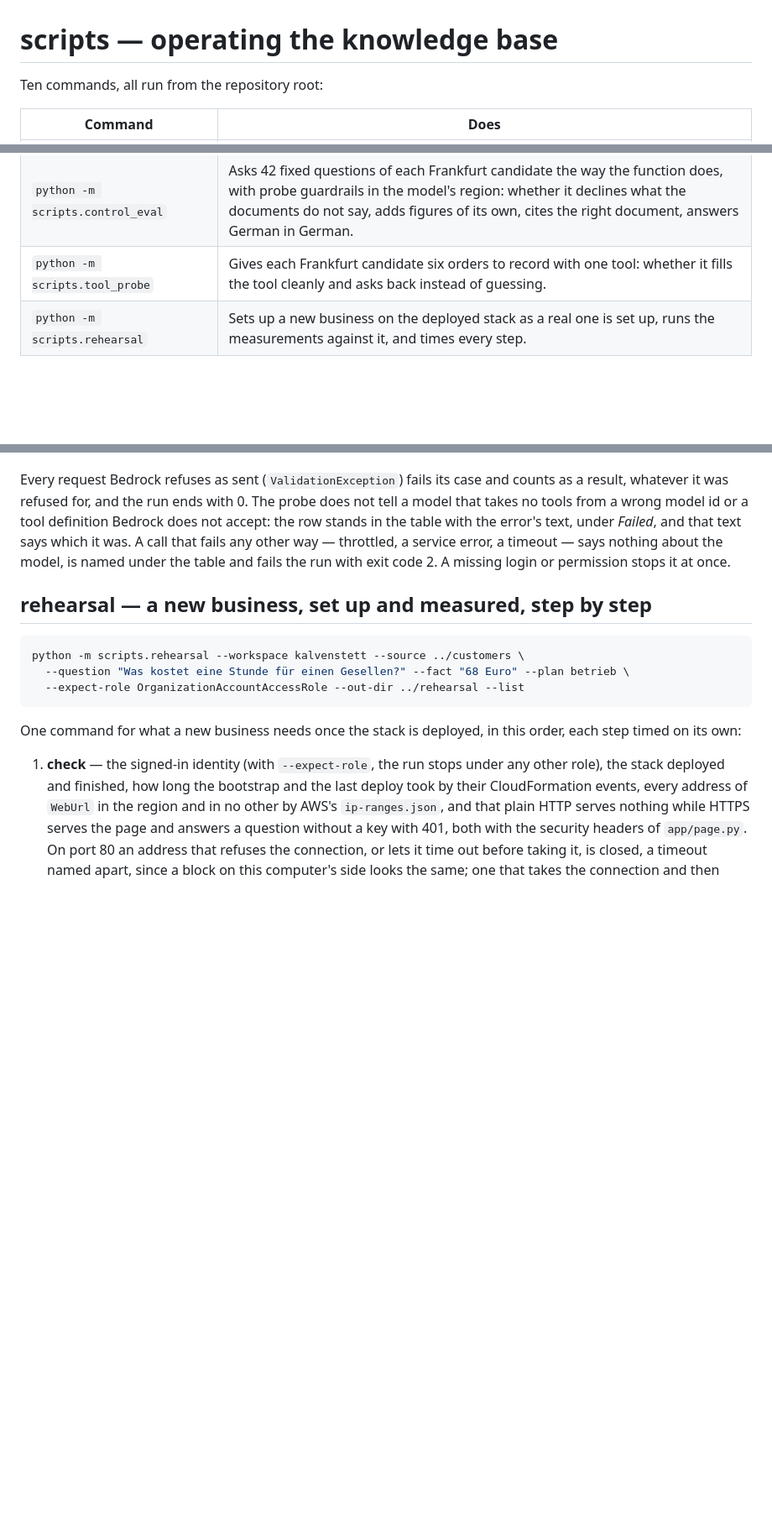
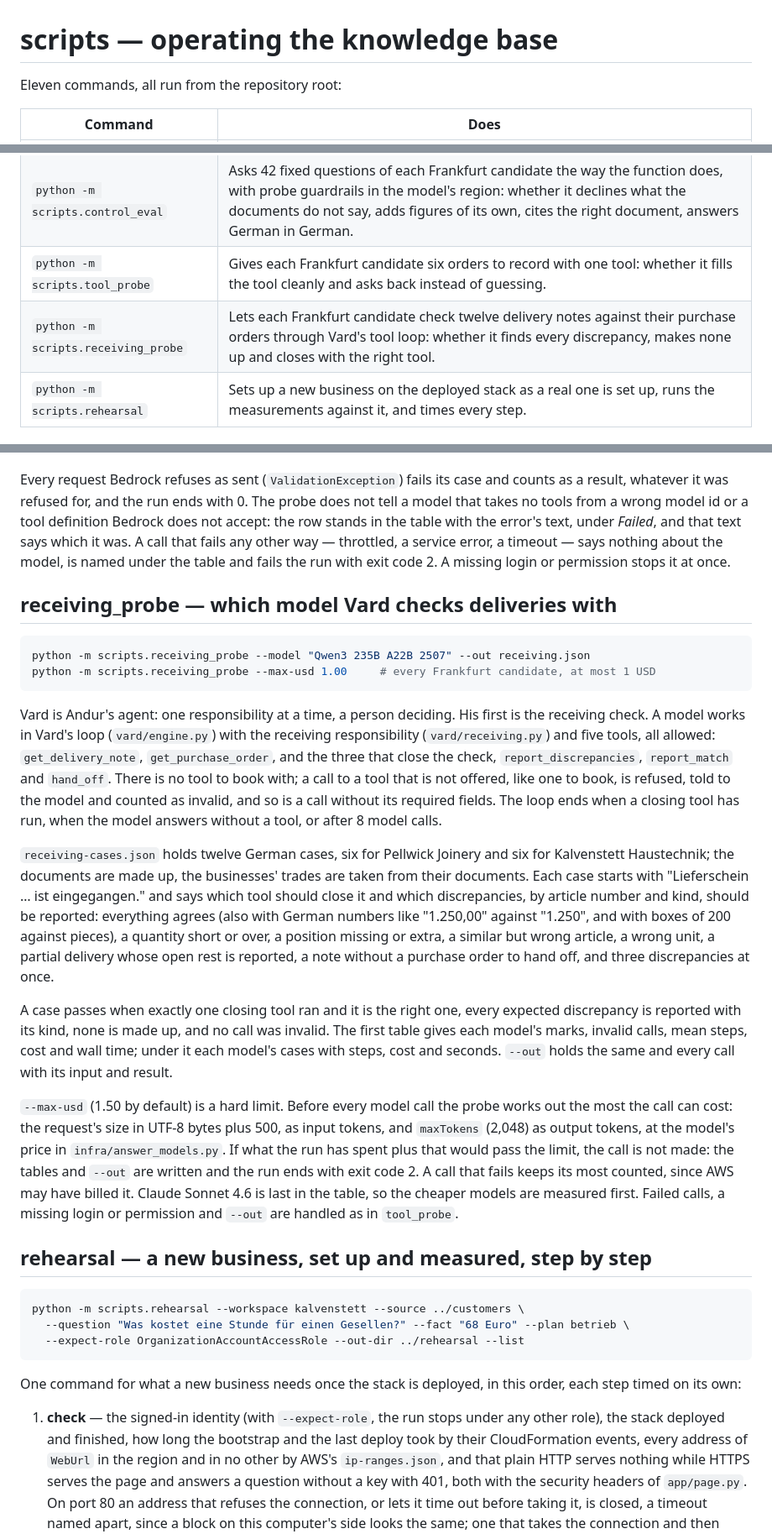
Before and after one commit to andy-builds-ai/svar, a Markdown page: scripts/README.md, 3 parts joined by grey strips. Shown at 84% size. GitHub-like rendering; blank space fills up the shorter version.

Commit message:
docs: describe the receiving probe and record why Vard has a loop of his own

````diff
--- a/scripts/README.md
+++ b/scripts/README.md
@@ -1,6 +1,6 @@
 # scripts — operating the knowledge base
 
-Ten commands, all run from the repository root:
+Eleven commands, all run from the repository root:
 
 | Command | Does |
 |---|---|
@@ -13,6 +13,7 @@ Ten commands, all run from the repository root:
 | `python -m scripts.grounding_probe` | Measures the grounding check against 142 fixed answers, right and made up, German and English, on English and German documents: which right ones it withholds and which made-up ones it lets through. |
 | `python -m scripts.control_eval` | Asks 42 fixed questions of each Frankfurt candidate the way the function does, with probe guardrails in the model's region: whether it declines what the documents do not say, adds figures of its own, cites the right document, answers German in German. |
 | `python -m scripts.tool_probe` | Gives each Frankfurt candidate six orders to record with one tool: whether it fills the tool cleanly and asks back instead of guessing. |
+| `python -m scripts.receiving_probe` | Lets each Frankfurt candidate check twelve delivery notes against their purchase orders through Vard's tool loop: whether it finds every discrepancy, makes none up and closes with the right tool. |
 | `python -m scripts.rehearsal` | Sets up a new business on the deployed stack as a real one is set up, runs the measurements against it, and times every step. |
 
 ## What they need
@@ -880,6 +881,49 @@ that fails any other way — throttled, a service error, a timeout — says
 nothing about the model, is named under the table and fails the run with
 exit code 2. A missing login or permission stops it at once.
 
+## receiving_probe — which model Vard checks deliveries with
+
+```bash
+python -m scripts.receiving_probe --model "Qwen3 235B A22B 2507" --out receiving.json
+python -m scripts.receiving_probe --max-usd 1.00     # every Frankfurt candidate, at most 1 USD
+```
+
+Vard is Andur's agent: one responsibility at a time, a person deciding. His
+first is the receiving check. A model works in Vard's loop (`vard/engine.py`)
+with the receiving responsibility (`vard/receiving.py`) and five tools, all
+allowed: `get_delivery_note`, `get_purchase_order`, and the three that close
+the check, `report_discrepancies`, `report_match` and `hand_off`. There is no
+tool to book with; a call to a tool that is not offered, like one to book, is
+refused, told to the model and counted as invalid, and so is a call without
+its required fields. The loop ends when a closing tool has run, when the model
+answers without a tool, or after 8 model calls.
+
+`receiving-cases.json` holds twelve German cases, six for Pellwick Joinery and
+six for Kalvenstett Haustechnik; the documents are made up, the businesses'
+trades are taken from their documents. Each case starts with "Lieferschein …
+ist eingegangen." and says which tool should close it and which discrepancies,
+by article number and kind, should be reported: everything agrees (also with
+German numbers like "1.250,00" against "1.250", and with boxes of 200 against
+pieces), a quantity short or over, a position missing or extra, a similar but
+wrong article, a wrong unit, a partial delivery whose open rest is reported, a
+note without a purchase order to hand off, and three discrepancies at once.
+
+A case passes when exactly one closing tool ran and it is the right one, every
+expected discrepancy is reported with its kind, none is made up, and no call
+was invalid. The first table gives each model's marks, invalid calls, mean
+steps, cost and wall time; under it each model's cases with steps, cost and
+seconds. `--out` holds the same and every call with its input and result.
+
+`--max-usd` (1.50 by default) is a hard limit. Before every model call the
+probe works out the most the call can cost: the request's size in UTF-8 bytes
+plus 500, as input tokens, and `maxTokens` (2,048) as output tokens, at the
+model's price in `infra/answer_models.py`. If what the run has spent plus that
+would pass the limit, the call is not made: the tables and `--out` are written
+and the run ends with exit code 2. A call that fails keeps its most counted,
+since AWS may have billed it. Claude Sonnet 4.6 is last in the table, so the
+cheaper models are measured first. Failed calls, a missing login or permission
+and `--out` are handled as in `tool_probe`.
+
 ## rehearsal — a new business, set up and measured, step by step
 
 ```bash
````
Also changed, not shown: AGENTS.md (+6 -1 lines), docs/decisions.md (+25 -3 lines).
